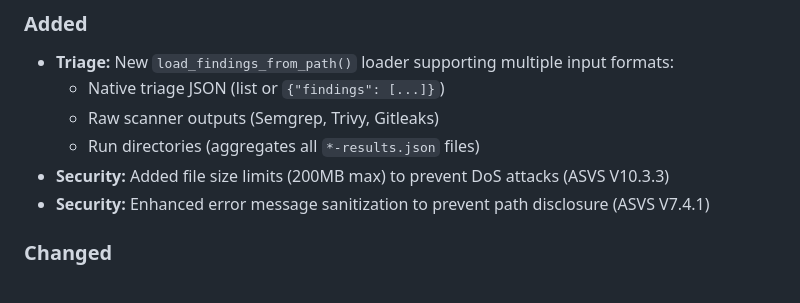
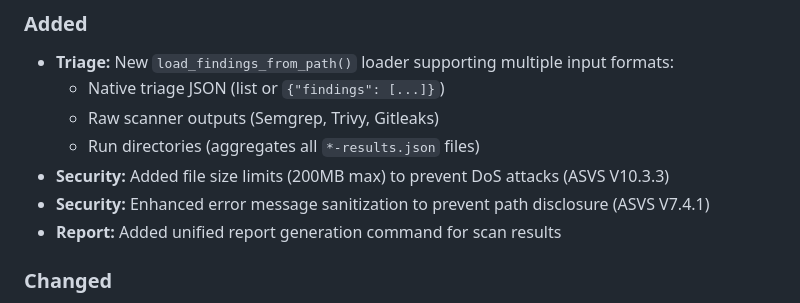
Before and after one commit to kademoslabs/kekkai, a Markdown page: CHANGELOG.md, the part around one of its changes. GitHub-like rendering.

Commit message:
chore(release): prepare v1.1.1 release
     - Update CHANGELOG.md with v1.1.1 changes
     - Add RELEASE_NOTES_v1.1.1.md

```diff
--- a/CHANGELOG.md
+++ b/CHANGELOG.md
@@ -23,6 +25,7 @@ and this project adheres to [Semantic Versioning](https://semver.org/spec/v2.0.0
   - Run directories (aggregates all `*-results.json` files)
 - **Security:** Added file size limits (200MB max) to prevent DoS attacks (ASVS V10.3.3)
 - **Security:** Enhanced error message sanitization to prevent path disclosure (ASVS V7.4.1)
+- **Report:** Added unified report generation command for scan results
 
 ### Changed
 - **Upload:** Scanner file discovery now prefers `*-results.json` over generic `*.json`
```
Also changed, not shown: other parts of CHANGELOG.md (+9 -0 lines), RELEASE_NOTES.md (deleted, +0 -108 lines), RELEASE_NOTES_v1.1.1.md (added, +80 -0 lines).
